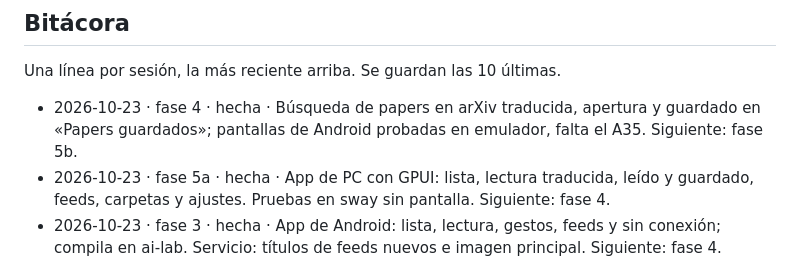
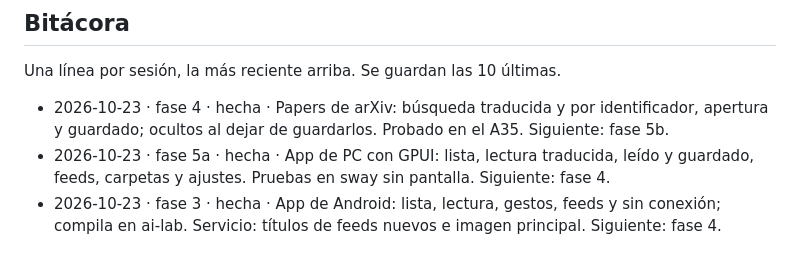
Before and after one commit to ruben-salas20/atalaya, a Markdown page: docs/plan.md, the part around the change. GitHub-like rendering.

Commit message:
4: Bitácora, probado en el A35
Co-Authored-By: Claude Opus 5.5 <noreply@anthropic.com>

```diff
--- a/docs/plan.md
+++ b/docs/plan.md
@@ -136,7 +136,7 @@ Cada paso termina en una propuesta para Rubén, no en código. Si la aprueba, se
 
 Una línea por sesión, la más reciente arriba. Se guardan las 10 últimas.
 
-- 2026-10-23 · fase 4 · hecha · Búsqueda de papers en arXiv traducida, apertura y guardado en «Papers guardados»; pantallas de Android probadas en emulador, falta el A35. Siguiente: fase 5b.
+- 2026-10-23 · fase 4 · hecha · Papers de arXiv: búsqueda traducida y por identificador, apertura y guardado; ocultos al dejar de guardarlos. Probado en el A35. Siguiente: fase 5b.
 - 2026-10-23 · fase 5a · hecha · App de PC con GPUI: lista, lectura traducida, leído y guardado, feeds, carpetas y ajustes. Pruebas en sway sin pantalla. Siguiente: fase 4.
 - 2026-10-23 · fase 3 · hecha · App de Android: lista, lectura, gestos, feeds y sin conexión; compila en ai-lab. Servicio: títulos de feeds nuevos e imagen principal. Siguiente: fase 4.
 - 2026-10-23 · fase 2 · hecha · Servicio desplegado en atalaya.rubensalas.dev: listas, feeds, títulos por webhook y texto completo traducidos; copia SQLite y monitor listos. Siguiente: fases 3 y 5a.
```
